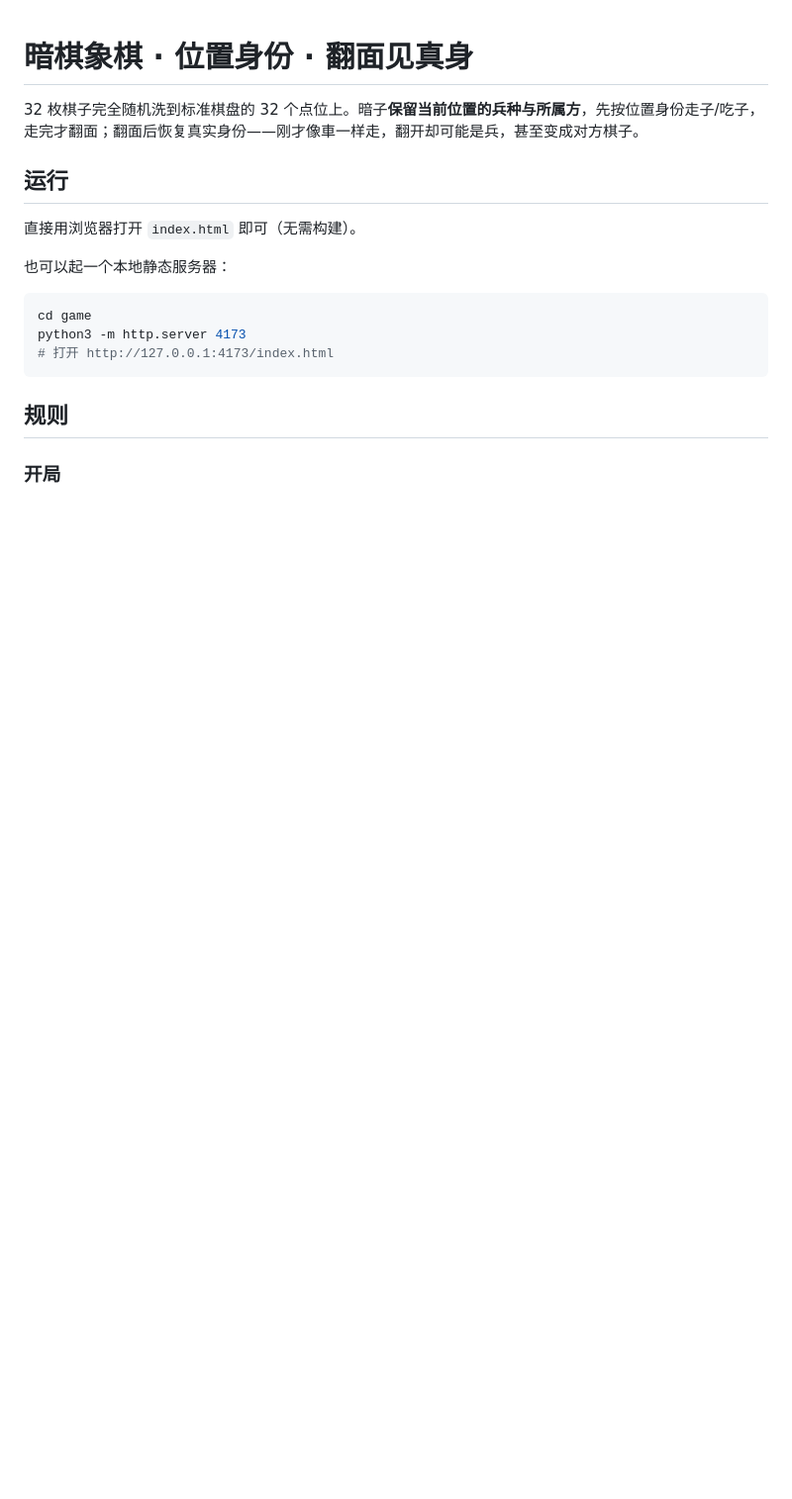
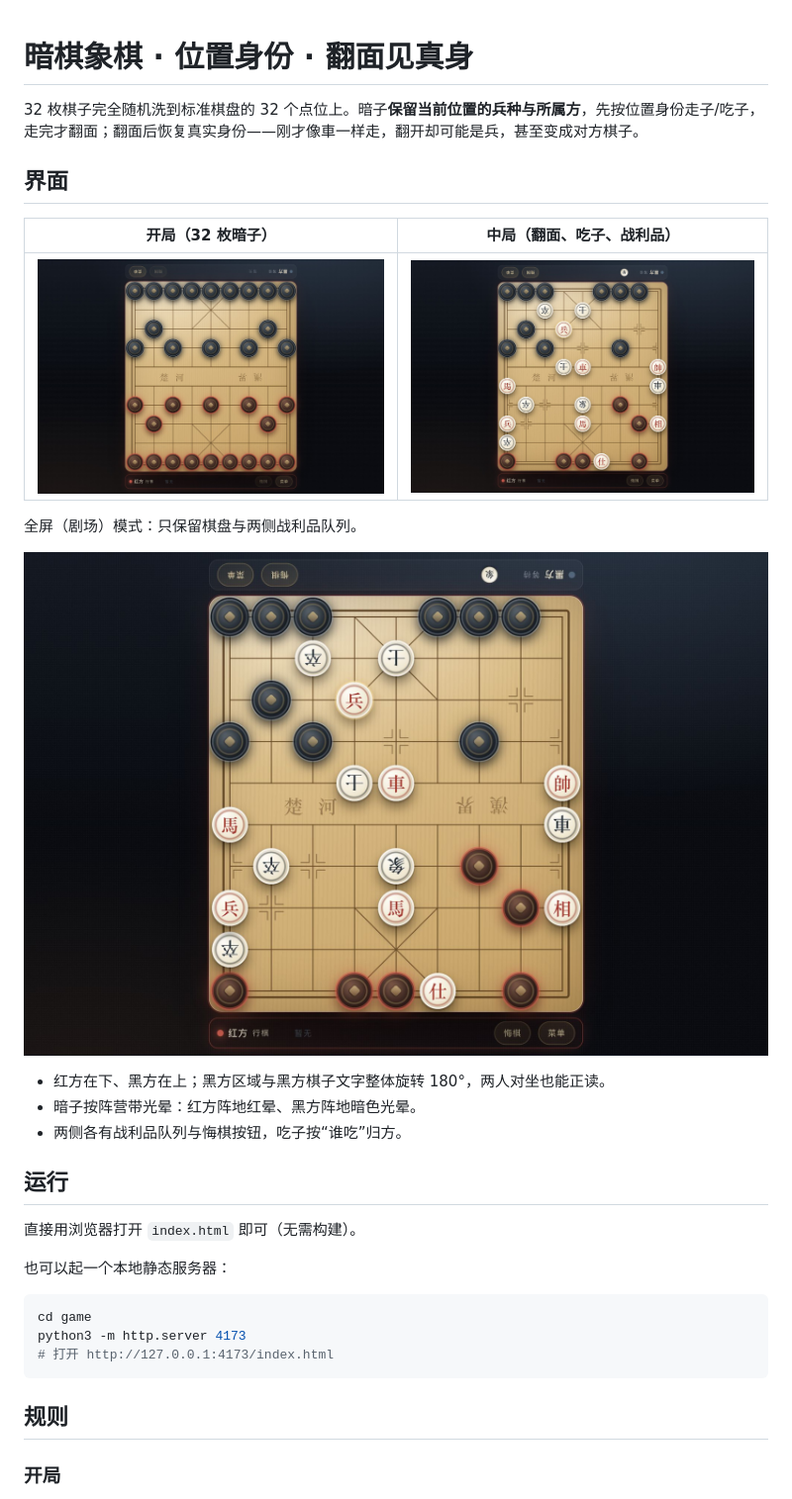
Before and after one commit to 2727345589/Dark-Chess, a Markdown page: README.md, the part around the change. Shown at 99% size. GitHub-like rendering; pictures changed too: images/01-start.jpg (added), images/02-midgame.jpg (added), images/03-fullscreen.jpg (added); blank space fills up the shorter version.

Commit message:
docs: README 添加开局/中局/全屏游戏截图

```diff
--- a/README.md
+++ b/README.md
@@ -1,6 +1,20 @@
 # 暗棋象棋 · 位置身份 · 翻面见真身
 
 32 枚棋子完全随机洗到标准棋盘的 32 个点位上。暗子**保留当前位置的兵种与所属方**，先按位置身份走子/吃子，走完才翻面；翻面后恢复真实身份——刚才像車一样走，翻开却可能是兵，甚至变成对方棋子。
+
+## 界面
+
+| 开局（32 枚暗子） | 中局（翻面、吃子、战利品） |
+| --- | --- |
+| ![开局](images/01-start.jpg) | ![中局](images/02-midgame.jpg) |
+
+全屏（剧场）模式：只保留棋盘与两侧战利品队列。
+
+![全屏](images/03-fullscreen.jpg)
+
+- 红方在下、黑方在上；黑方区域与黑方棋子文字整体旋转 180°，两人对坐也能正读。
+- 暗子按阵营带光晕：红方阵地红晕、黑方阵地暗色光晕。
+- 两侧各有战利品队列与悔棋按钮，吃子按“谁吃”归方。
 
 ## 运行
 
```
